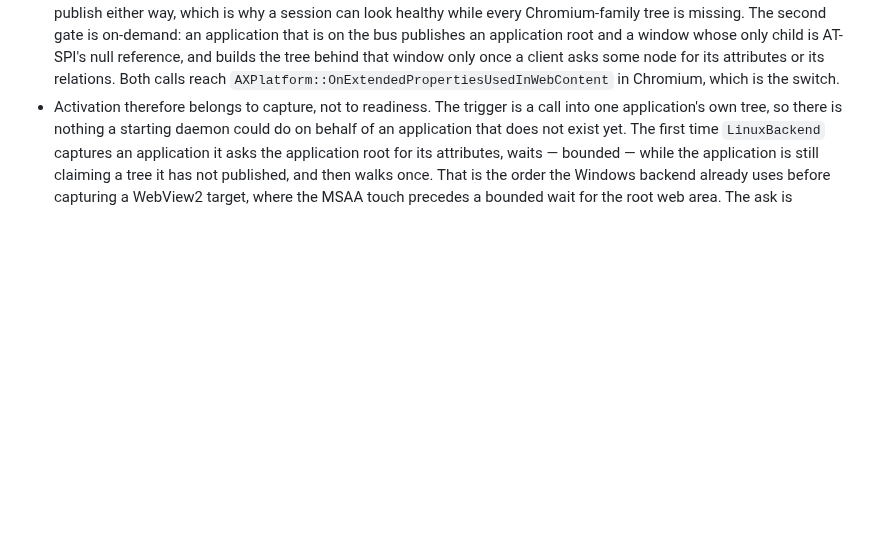
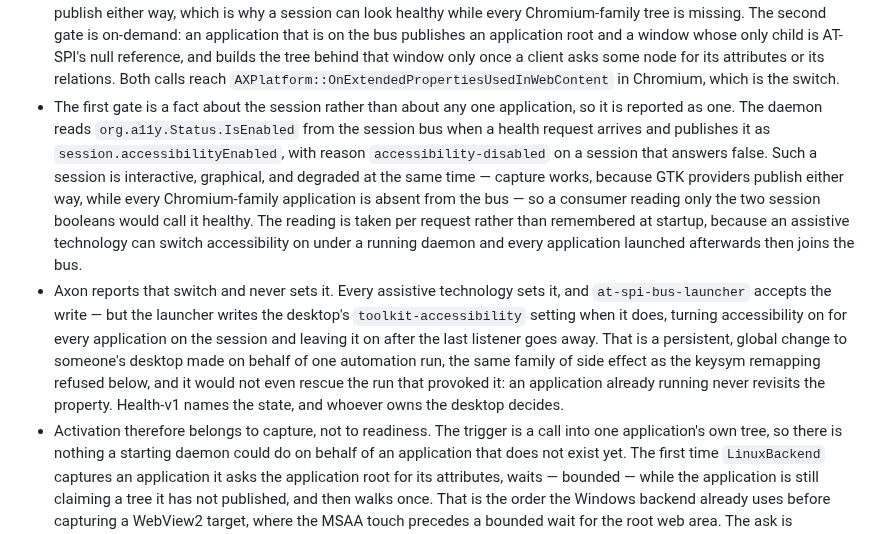
Before and after one commit to bleugreen/axon, a Markdown page: docs/cross-platform.md, the part around the change. GitHub-like rendering; blank space fills up the shorter version.

Commit message:
[Build] docs: name the session accessibility switch and why Axon will not set it

```diff
--- a/docs/cross-platform.md
+++ b/docs/cross-platform.md
@@ -393,6 +393,26 @@ than equating “Linux” with one uniform tree.
   behind that window only once a client asks some node for its attributes or its
   relations. Both calls reach `AXPlatform::OnExtendedPropertiesUsedInWebContent`
   in Chromium, which is the switch.
+- The first gate is a fact about the session rather than about any one
+  application, so it is reported as one. The daemon reads
+  `org.a11y.Status.IsEnabled` from the session bus when a health request arrives
+  and publishes it as `session.accessibilityEnabled`, with reason
+  `accessibility-disabled` on a session that answers false. Such a session is
+  interactive, graphical, and degraded at the same time — capture works, because
+  GTK providers publish either way, while every Chromium-family application is
+  absent from the bus — so a consumer reading only the two session booleans
+  would call it healthy. The reading is taken per request rather than remembered
+  at startup, because an assistive technology can switch accessibility on under
+  a running daemon and every application launched afterwards then joins the bus.
+- Axon reports that switch and never sets it. Every assistive technology sets
+  it, and `at-spi-bus-launcher` accepts the write — but the launcher writes the
+  desktop's `toolkit-accessibility` setting when it does, turning accessibility
+  on for every application on the session and leaving it on after the last
+  listener goes away. That is a persistent, global change to someone's desktop
+  made on behalf of one automation run, the same family of side effect as the
+  keysym remapping refused below, and it would not even rescue the run that
+  provoked it: an application already running never revisits the property.
+  Health-v1 names the state, and whoever owns the desktop decides.
 - Activation therefore belongs to capture, not to readiness. The trigger is a
   call into one application's own tree, so there is nothing a starting daemon
   could do on behalf of an application that does not exist yet. The first time
```
